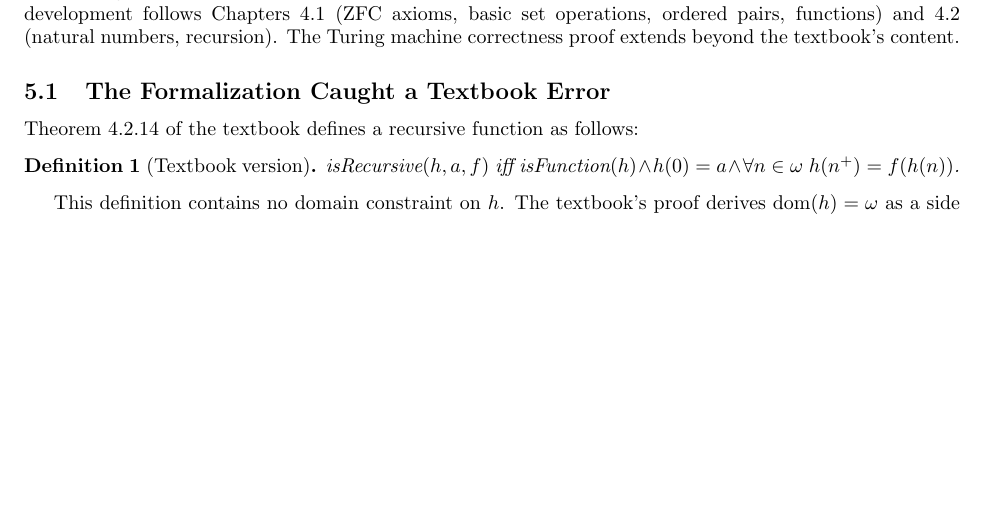
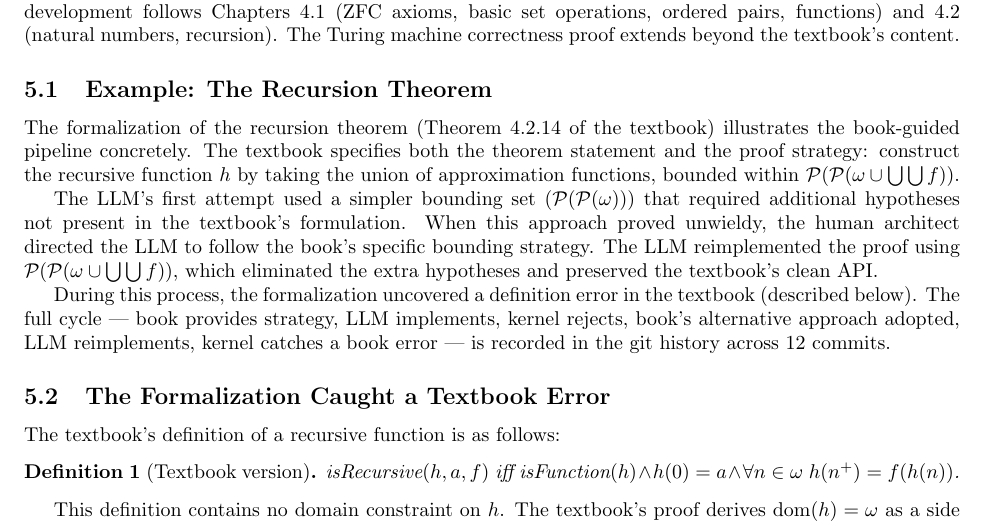
Before and after one commit to yuchenkan/min, a LaTeX paper (paper/paper.tex): part of page 5 of 7, cut so that both start at the same text, the shorter picture padded with empty space. Compiled offline with pdfLaTeX.

Commit message:
Paper: add recursion theorem as book-guided example, fix reference order
Section 5.1: concrete example of book-guided pipeline via Theorem 4.2.14.
Book provides P(P(ω∪∪∪f)) bounding, LLM tries simpler approach, fails,
human directs to book's method, LLM reimplements, kernel catches error.

Fix: 5.1 introduces "Theorem 4.2.14 of the textbook", 5.2 back-references
without re-identifying.

Co-Authored-By: Claude Opus 4.6 (1M context) <noreply@anthropic.com>

```diff
--- a/paper/paper.tex
+++ b/paper/paper.tex
@@ -343,9 +343,31 @@ basic set operations, ordered pairs, functions) and 4.2 (natural numbers,
 recursion). The Turing machine correctness proof extends beyond the textbook's
 content.
 
+\subsection{Example: The Recursion Theorem}
+
+The formalization of the recursion theorem (Theorem~4.2.14 of the textbook)
+illustrates the book-guided pipeline concretely. The textbook specifies both the theorem
+statement and the proof strategy: construct the recursive function $h$ by
+taking the union of approximation functions, bounded within
+$\mathcal{P}(\mathcal{P}(\omega \cup \bigcup\bigcup f))$.
+
+The LLM's first attempt used a simpler bounding set
+($\mathcal{P}(\mathcal{P}(\omega))$) that required additional hypotheses not
+present in the textbook's formulation. When this approach proved unwieldy, the
+human architect directed the LLM to follow the book's specific bounding
+strategy. The LLM reimplemented the proof using
+$\mathcal{P}(\mathcal{P}(\omega \cup \bigcup\bigcup f))$, which eliminated
+the extra hypotheses and preserved the textbook's clean API.
+
+During this process, the formalization uncovered a definition error in the
+textbook (described below). The full cycle --- book provides strategy, LLM
+implements, kernel rejects, book's alternative approach adopted, LLM
+reimplements, kernel catches a book error --- is recorded in the git history
+across 12 commits.
+
 \subsection{The Formalization Caught a Textbook Error}
 
-Theorem~4.2.14 of the textbook defines a recursive function as follows:
+The textbook's definition of a recursive function is as follows:
 
 \begin{definition}[Textbook version]
 $\text{isRecursive}(h, a, f)$ iff $\text{isFunction}(h) \land h(0) = a
```
Also changed, not shown: paper/output/paper.pdf, 3 other files.
